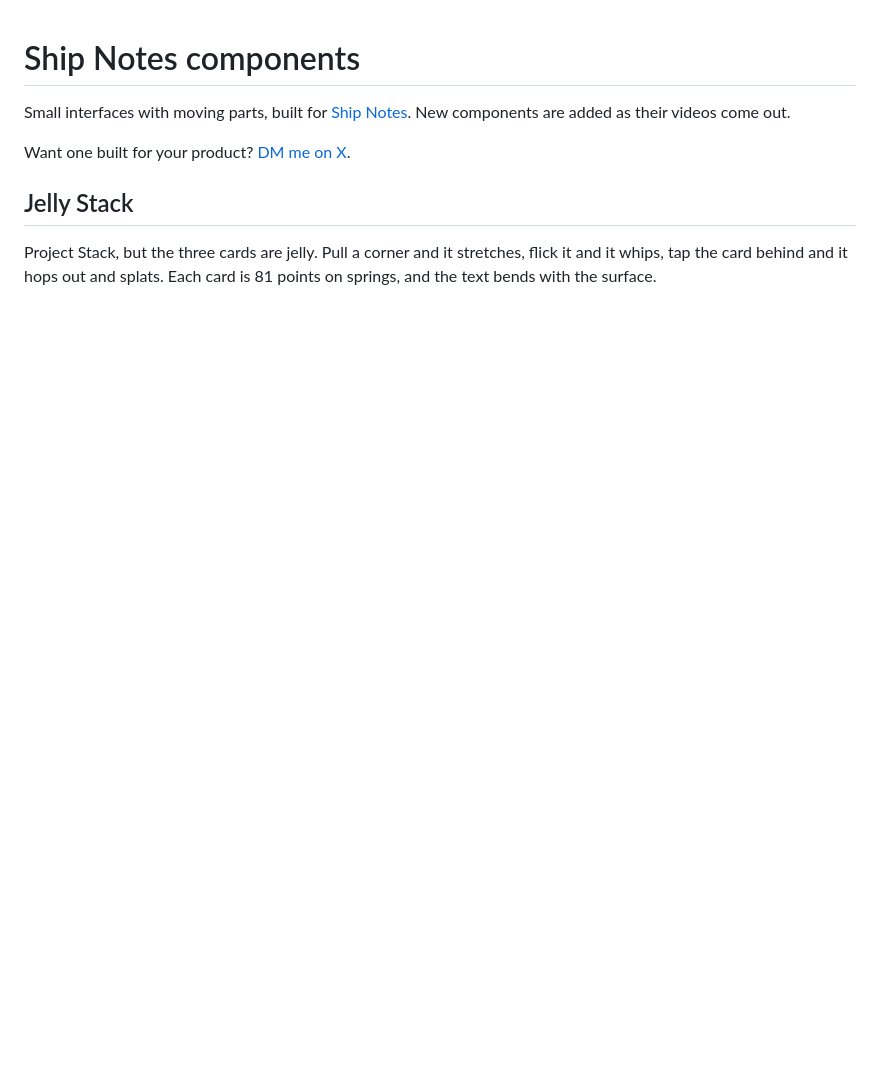
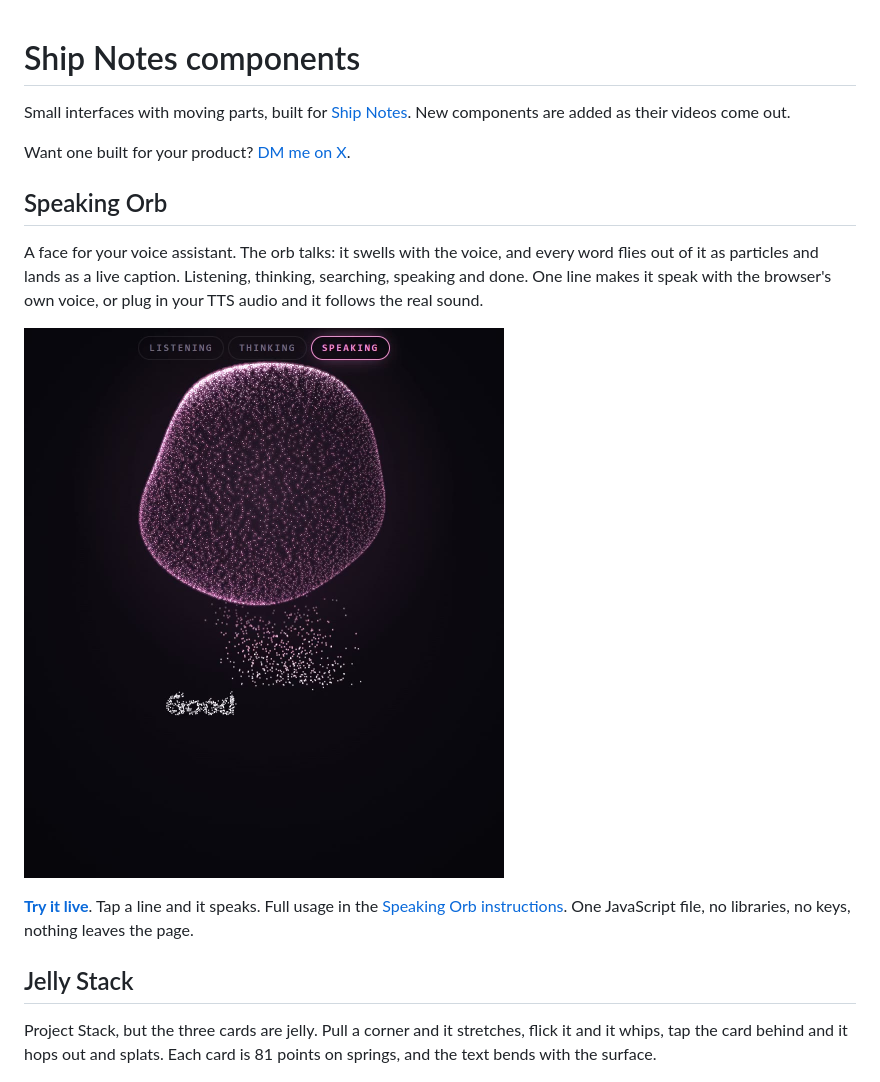
Before and after one commit to aqualang89/shipnotes-components, a Markdown page: README.md, the part around the change. Drawn GitHub-style; pictures changed too: previews/speaking-orb.jpg (added); blank space fills up the shorter version.

```diff
--- a/README.md
+++ b/README.md
@@ -3,6 +3,14 @@
 Small interfaces with moving parts, built for [Ship Notes](https://x.com/shipnotesai). New components are added as their videos come out.
 
 Want one built for your product? [DM me on X](https://x.com/shipnotesai).
+
+## Speaking Orb
+
+A face for your voice assistant. The orb talks: it swells with the voice, and every word flies out of it as particles and lands as a live caption. Listening, thinking, searching, speaking and done. One line makes it speak with the browser's own voice, or plug in your TTS audio and it follows the real sound.
+
+<a href="components/speaking-orb"><img src="previews/speaking-orb.jpg" width="480" alt="Speaking Orb: a pink particle sphere in the speaking state, particles flying down and forming the word Good"></a>
+
+**[Try it live](https://aqualang89.github.io/shipnotes-components/components/speaking-orb/demo.html)**. Tap a line and it speaks. Full usage in the [Speaking Orb instructions](components/speaking-orb/README.md). One JavaScript file, no libraries, no keys, nothing leaves the page.
 
 ## Jelly Stack
 
```
Also changed, not shown: components/speaking-orb/README.md (added, +40 -0 lines), 2 other files.
